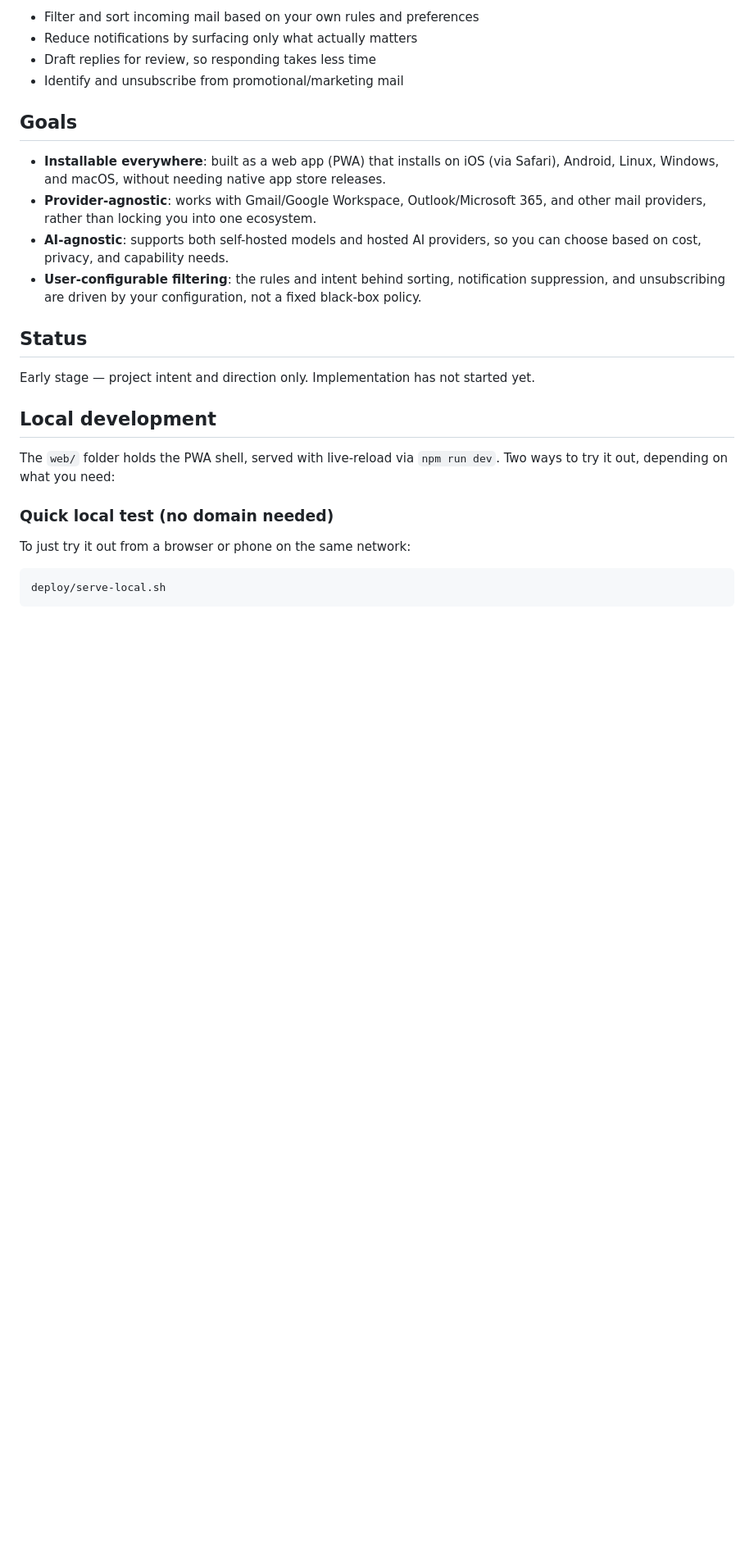
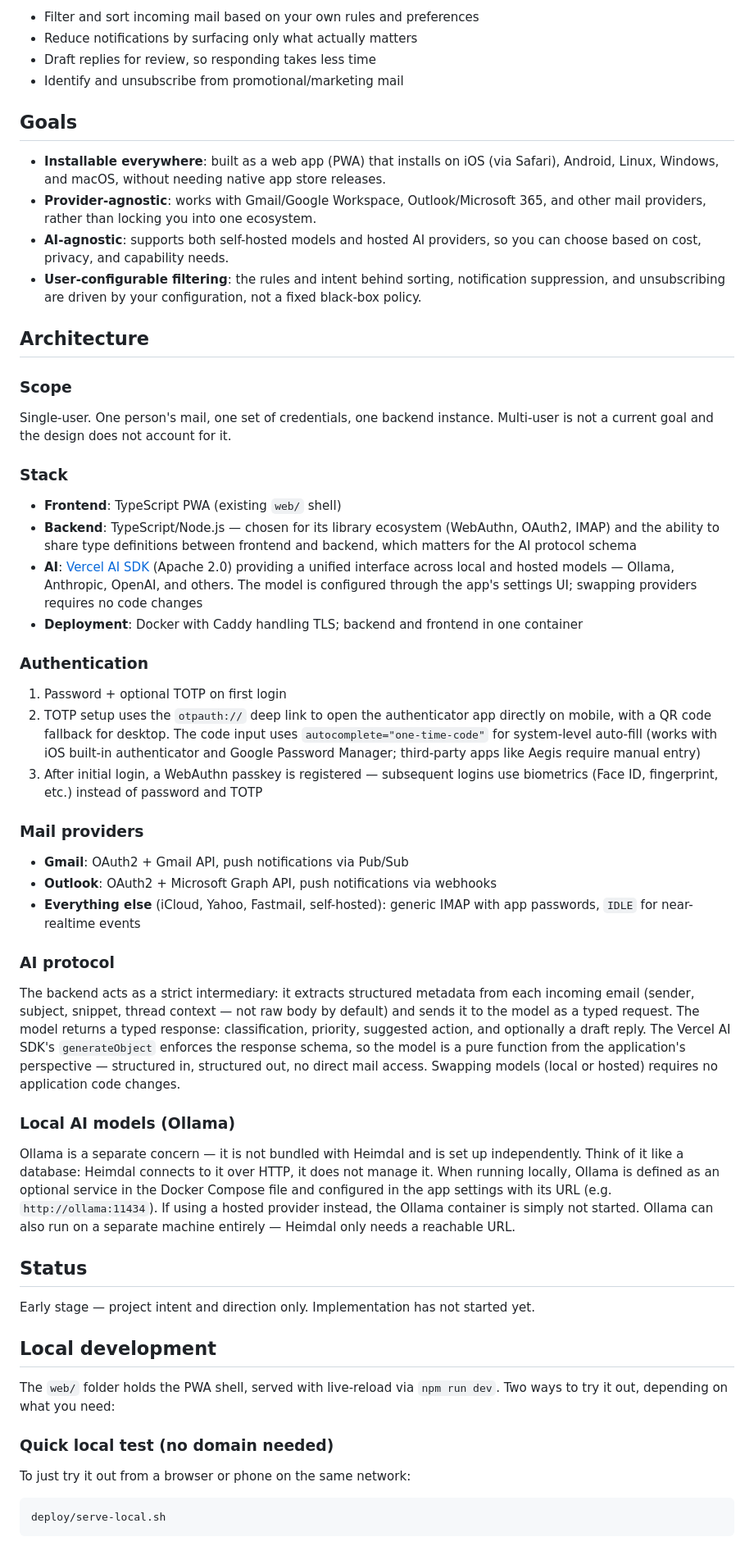
Before and after one commit to Witnessthis/heimdal, a Markdown page: README.md, the part around the change. Shown at 82% size. GitHub-like rendering; blank space fills up the shorter version.

Commit message:
Add architecture section to README
Documents the agreed stack (TypeScript/Node.js backend, Vercel AI SDK for
model-agnostic AI, Docker with Caddy), auth flow (password + TOTP + WebAuthn
passkeys), mail provider strategy, AI protocol design, and Ollama as a
separate concern with its own setup.

Co-Authored-By: Claude Sonnet 4.6 <noreply@anthropic.com>

```diff
--- a/README.md
+++ b/README.md
@@ -23,6 +23,39 @@ self-hosted or third-party — to automatically:
 - **User-configurable filtering**: the rules and intent behind sorting,
   notification suppression, and unsubscribing are driven by your configuration,
   not a fixed black-box policy.
+
+## Architecture
+
+### Scope
+
+Single-user. One person's mail, one set of credentials, one backend instance. Multi-user is not a current goal and the design does not account for it.
+
+### Stack
+
+- **Frontend**: TypeScript PWA (existing `web/` shell)
+- **Backend**: TypeScript/Node.js — chosen for its library ecosystem (WebAuthn, OAuth2, IMAP) and the ability to share type definitions between frontend and backend, which matters for the AI protocol schema
+- **AI**: [Vercel AI SDK](https://github.com/vercel/ai) (Apache 2.0) providing a unified interface across local and hosted models — Ollama, Anthropic, OpenAI, and others. The model is configured through the app's settings UI; swapping providers requires no code changes
+- **Deployment**: Docker with Caddy handling TLS; backend and frontend in one container
+
+### Authentication
+
+1. Password + optional TOTP on first login
+2. TOTP setup uses the `otpauth://` deep link to open the authenticator app directly on mobile, with a QR code fallback for desktop. The code input uses `autocomplete="one-time-code"` for system-level auto-fill (works with iOS built-in authenticator and Google Password Manager; third-party apps like Aegis require manual entry)
+3. After initial login, a WebAuthn passkey is registered — subsequent logins use biometrics (Face ID, fingerprint, etc.) instead of password and TOTP
+
+### Mail providers
+
+- **Gmail**: OAuth2 + Gmail API, push notifications via Pub/Sub
+- **Outlook**: OAuth2 + Microsoft Graph API, push notifications via webhooks
+- **Everything else** (iCloud, Yahoo, Fastmail, self-hosted): generic IMAP with app passwords, `IDLE` for near-realtime events
+
+### AI protocol
+
+The backend acts as a strict intermediary: it extracts structured metadata from each incoming email (sender, subject, snippet, thread context — not raw body by default) and sends it to the model as a typed request. The model returns a typed response: classification, priority, suggested action, and optionally a draft reply. The Vercel AI SDK's `generateObject` enforces the response schema, so the model is a pure function from the application's perspective — structured in, structured out, no direct mail access. Swapping models (local or hosted) requires no application code changes.
+
+### Local AI models (Ollama)
+
+Ollama is a separate concern — it is not bundled with Heimdal and is set up independently. Think of it like a database: Heimdal connects to it over HTTP, it does not manage it. When running locally, Ollama is defined as an optional service in the Docker Compose file and configured in the app settings with its URL (e.g. `http://ollama:11434`). If using a hosted provider instead, the Ollama container is simply not started. Ollama can also run on a separate machine entirely — Heimdal only needs a reachable URL.
 
 ## Status
 
```
